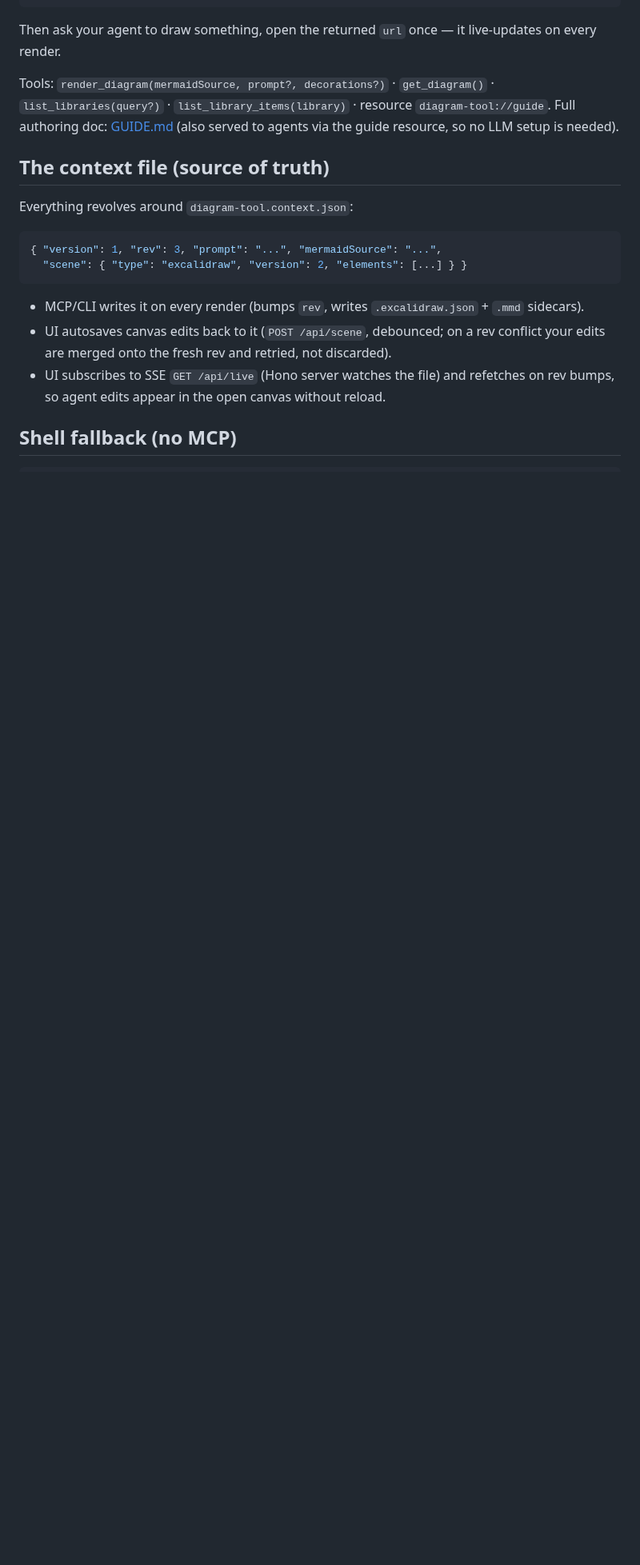
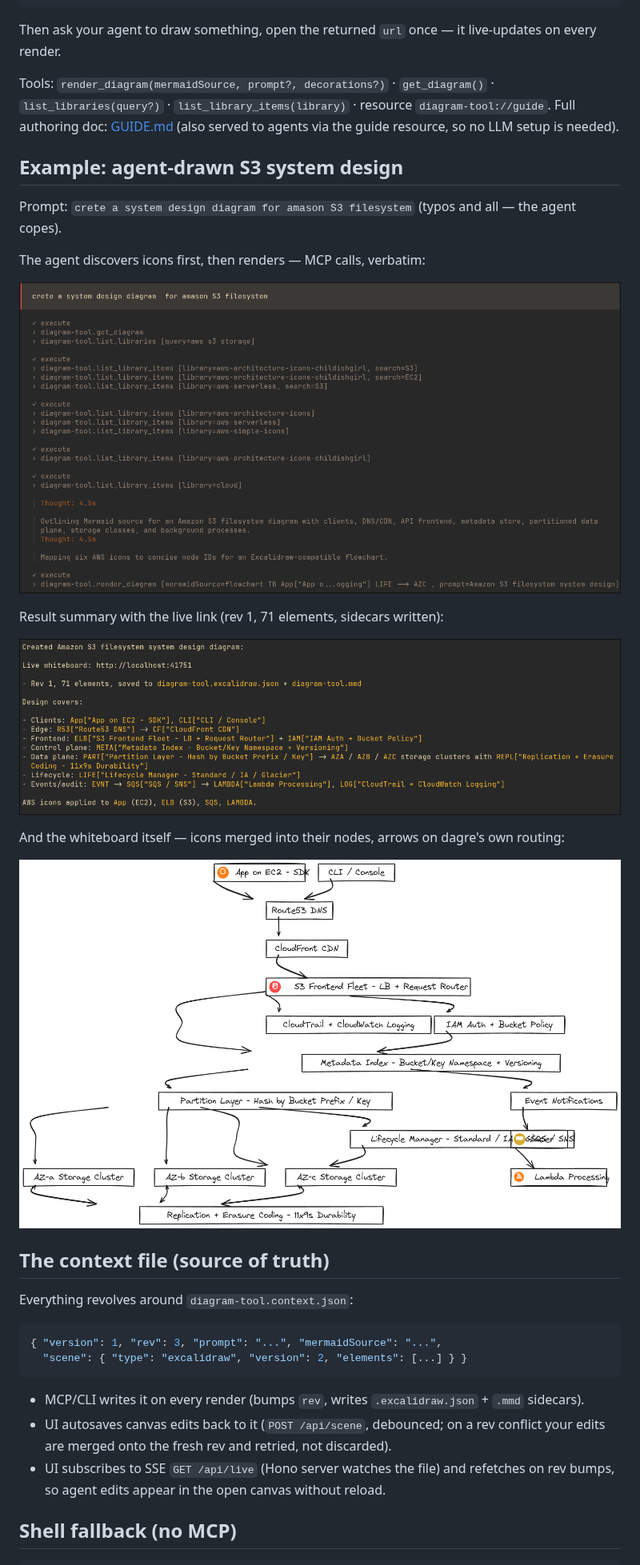
Before and after one commit to IntegerAlex/excali-mcp, a Markdown page: README.md, the part around one of its changes. Shown at 80% size. Drawn GitHub-style; pictures changed too: agent-using-mcp.png (added), localhost-link.png (added), output.png (added); blank space fills up the shorter version.

Commit message:
Docs: S3 usage example with screenshots; 0.3.1
- README gains an end-to-end example (typo'd prompt -> library
  discovery -> render_diagram -> live whiteboard) with the three
  usage screenshots
- Pipeline paragraph corrected to the SDK-faithful flow (dagre
  as-is, dedupe, scale-to-fit icons, label detach)

```diff
--- a/README.md
+++ b/README.md
@@ -30,6 +30,22 @@ diagram-tool mcp-install --agent auto   # auto|opencode|claude|cursor|vscode
 Then ask your agent to draw something, open the returned `url` once — it live-updates on every render.
 
 Tools: `render_diagram(mermaidSource, prompt?, decorations?)` · `get_diagram()` · `list_libraries(query?)` · `list_library_items(library)` · resource `diagram-tool://guide`. Full authoring doc: [GUIDE.md](GUIDE.md) (also served to agents via the guide resource, so no LLM setup is needed).
+
+## Example: agent-drawn S3 system design
+
+Prompt: `crete a system design diagram for amason S3 filesystem` (typos and all — the agent copes).
+
+The agent discovers icons first, then renders — MCP calls, verbatim:
+
+![Agent discovering AWS libraries and rendering via MCP](agent-using-mcp.png)
+
+Result summary with the live link (rev 1, 71 elements, sidecars written):
+
+![Render result: live whiteboard URL, element count, design breakdown](localhost-link.png)
+
+And the whiteboard itself — icons merged into their nodes, arrows on dagre's own routing:
+
+![Amazon S3 filesystem system design: edge, frontend fleet, metadata index, AZ partitions, lifecycle, events](output.png)
 
 ## The context file (source of truth)
 
```
Also changed, not shown: other parts of README.md (+1 -1 lines), 1 other file.
